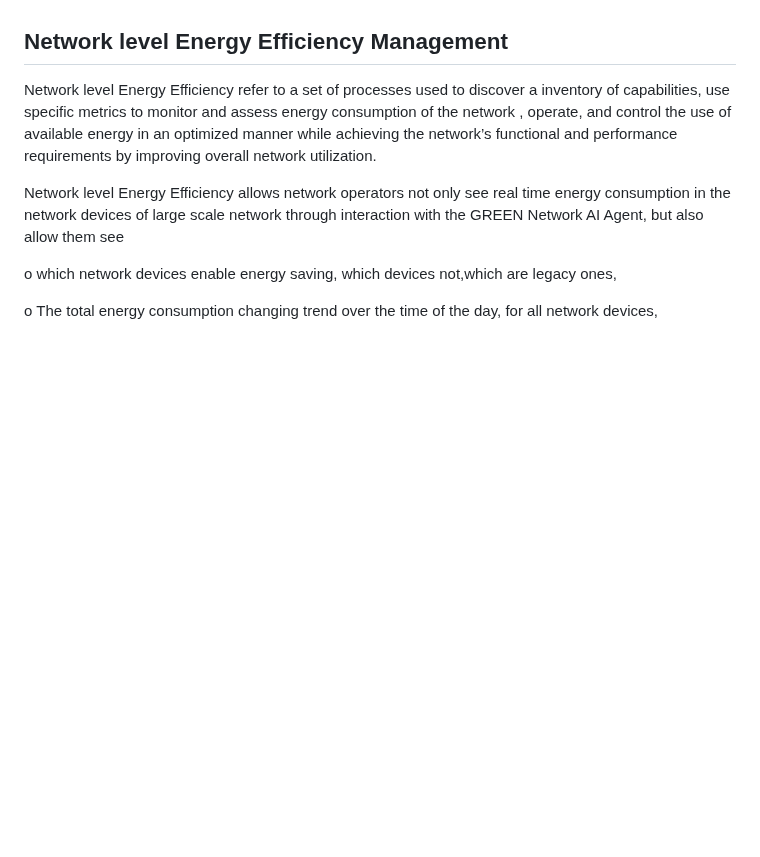
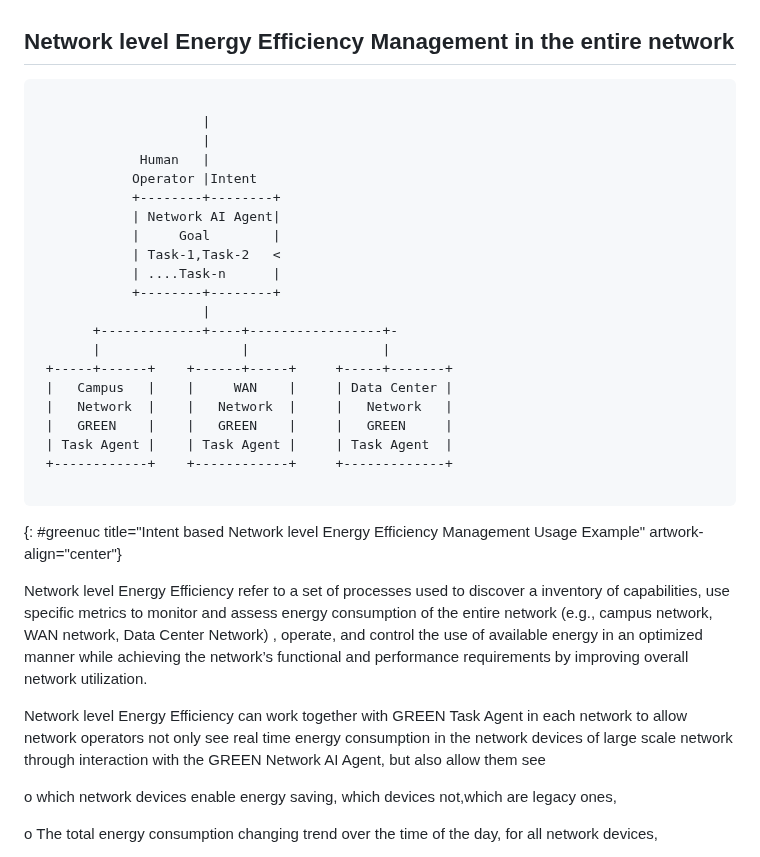
Before and after one commit to QiufangMa/Agent-architecture, a Markdown page: draft-wmz-nmrg-agent-ndt-arch.md, the part around the change. Rendered like a GitHub page; blank space fills up the shorter version.

Commit message:
Update energy efficiency management use case to allow multi-agent collaboration

```diff
--- a/draft-wmz-nmrg-agent-ndt-arch.md
+++ b/draft-wmz-nmrg-agent-ndt-arch.md
@@ -846,17 +846,42 @@ selected. Network AI Agent may also first present the suggested network optimiza
 operator for review, and apply it to the physical network through optimization solution distribution task agent
 after obtaining approval from the network operator.
 
-## Network level Energy Efficiency Management
+## Network level Energy Efficiency Management in the entire network
+
+~~~~
+
+                     |
+                     |
+             Human   |
+            Operator |Intent
+            +--------+--------+
+            | Network AI Agent|
+            |     Goal        |
+            | Task-1,Task-2   <
+            | ....Task-n      |
+            +--------+--------+
+                     |
+       +-------------+----+-----------------+-
+       |                  |                 |
+ +-----+------+    +------+-----+     +-----+-------+
+ |   Campus   |    |     WAN    |     | Data Center |
+ |   Network  |    |   Network  |     |   Network   |
+ |   GREEN    |    |   GREEN    |     |   GREEN     |
+ | Task Agent |    | Task Agent |     | Task Agent  |
+ +------------+    +------------+     +-------------+
+
+~~~~
+{: #greenuc title="Intent based Network level Energy Efficiency Management Usage Example" artwork-align="center"}
 
 Network level Energy Efficiency refer to a set of processes used to discover a inventory
 of capabilities, use specific metrics to monitor and assess energy consumption of the
-network , operate, and control the use of available energy in an optimized manner while
-achieving the network’s functional and performance requirements by improving overall network
-utilization.
+entire network (e.g., campus network, WAN network, Data Center Network) , operate, and
+control the use of available energy in an optimized manner while achieving the network’s
+functional and performance requirements by improving overall network utilization.
 
-Network level Energy Efficiency allows network operators not only see real time energy
-consumption in the network devices of large scale network through interaction with the
-GREEN Network AI Agent, but also allow them see
+Network level Energy Efficiency can work together with GREEN Task Agent in each network to
+allow network operators not only see real time energy consumption in the network devices of
+large scale network through interaction with the GREEN Network AI Agent, but also allow them see
 
 o which network devices enable energy saving, which devices not,which are legacy ones,
 
```
